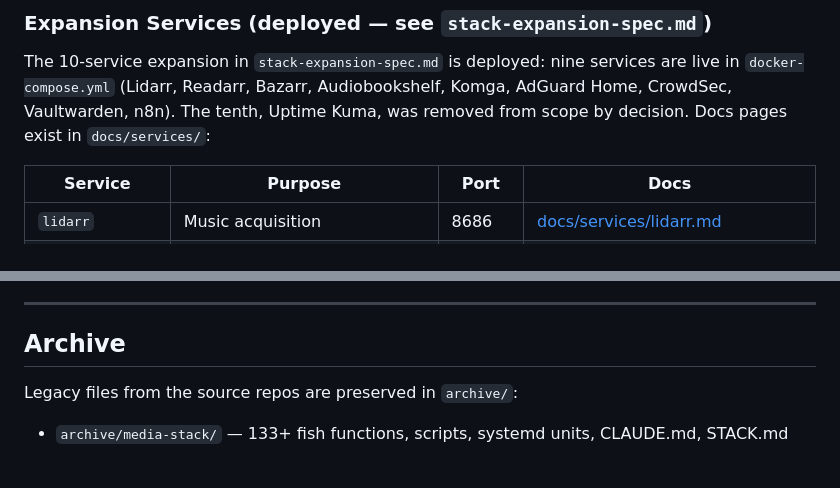
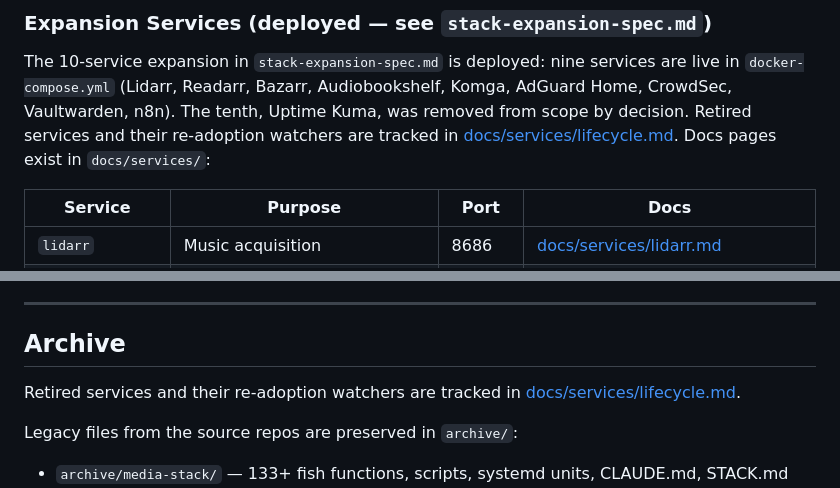
Before and after one commit to WhispersOfJ/thebearcave, a Markdown page: AGENTS.md, 2 parts joined by grey strips. Rendered like a GitHub page; blank space fills up the shorter version.

```diff
--- a/AGENTS.md
+++ b/AGENTS.md
@@ -120,7 +120,8 @@ DLNA, and remote-access NAT-PMP/UPnP negotiation are unreliable on bridge networ
 The 10-service expansion in `stack-expansion-spec.md` is deployed: nine
 services are live in `docker-compose.yml` (Lidarr, Readarr, Bazarr,
 Audiobookshelf, Komga, AdGuard Home, CrowdSec, Vaultwarden, n8n). The tenth,
-Uptime Kuma, was removed from scope by decision. Docs pages exist in
+Uptime Kuma, was removed from scope by decision. Retired services and their
+re-adoption watchers are tracked in [docs/services/lifecycle.md](docs/services/lifecycle.md). Docs pages exist in
 `docs/services/`:
 
 | Service | Purpose | Port | Docs |
@@ -351,6 +352,8 @@ Run `./scripts/setup.sh` to generate secrets.
 
 ## Archive
 
+Retired services and their re-adoption watchers are tracked in [docs/services/lifecycle.md](docs/services/lifecycle.md).
+
 Legacy files from the source repos are preserved in `archive/`:
 - `archive/media-stack/` — 133+ fish functions, scripts, systemd units, CLAUDE.md, STACK.md
 - `archive/metacacharr/` — DESIGN.md, tests, monitoring configs
```
Also changed, not shown: docs/services/lifecycle.md (added, +84 -0 lines).
